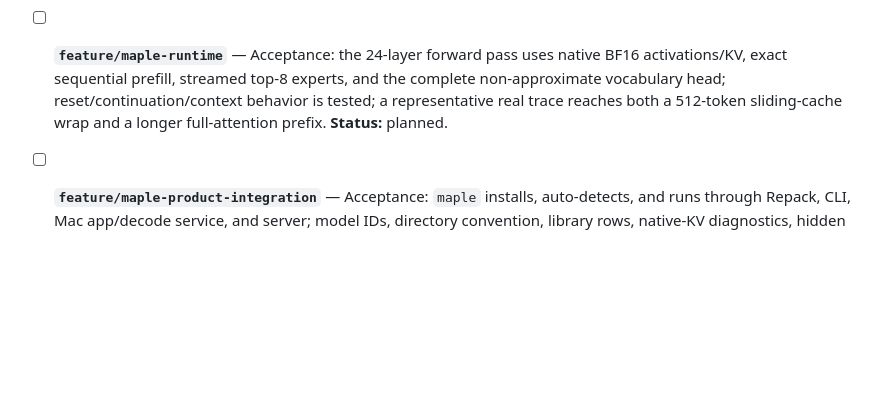
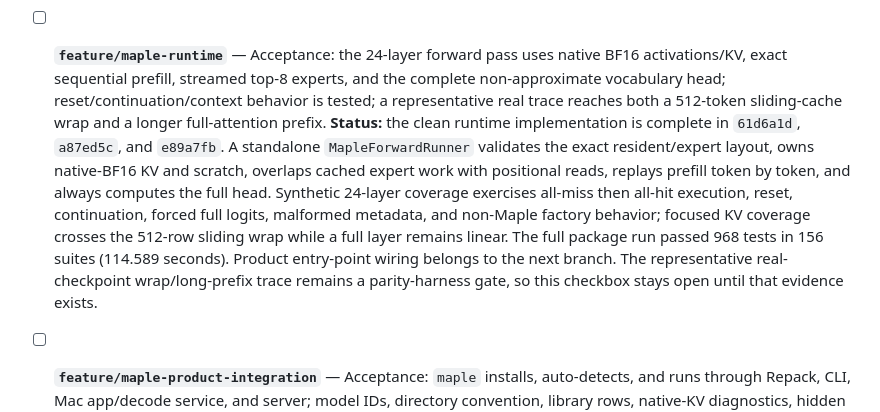
Before and after one commit to NeelM0906/Mference, a Markdown page: PROGRESS.md, the part around the change. Drawn GitHub-style; blank space fills up the shorter version.

Commit message:
feat: Record Maple runtime implementation

```diff
--- a/PROGRESS.md
+++ b/PROGRESS.md
@@ -147,7 +147,18 @@ system map is [WIKI.md](WIKI.md).
   native BF16 activations/KV, exact sequential prefill, streamed top-8 experts,
   and the complete non-approximate vocabulary head; reset/continuation/context
   behavior is tested; a representative real trace reaches both a 512-token
-  sliding-cache wrap and a longer full-attention prefix. **Status:** planned.
+  sliding-cache wrap and a longer full-attention prefix. **Status:** the clean
+  runtime implementation is complete in `61d6a1d`, `a87ed5c`, and `e89a7fb`.
+  A standalone `MapleForwardRunner` validates the exact resident/expert layout,
+  owns native-BF16 KV and scratch, overlaps cached expert work with positional
+  reads, replays prefill token by token, and always computes the full head.
+  Synthetic 24-layer coverage exercises all-miss then all-hit execution,
+  reset, continuation, forced full logits, malformed metadata, and non-Maple
+  factory behavior; focused KV coverage crosses the 512-row sliding wrap while
+  a full layer remains linear. The full package run passed 968 tests in 156
+  suites (114.589 seconds). Product entry-point wiring belongs to the next
+  branch. The representative real-checkpoint wrap/long-prefix trace remains a
+  parity-harness gate, so this checkbox stays open until that evidence exists.
 
 - [ ] **`feature/maple-product-integration`** — Acceptance: `maple` installs,
   auto-detects, and runs through Repack, CLI, Mac app/decode service, and server;
```
Also changed, not shown: WIKI.md (+22 -17 lines).
